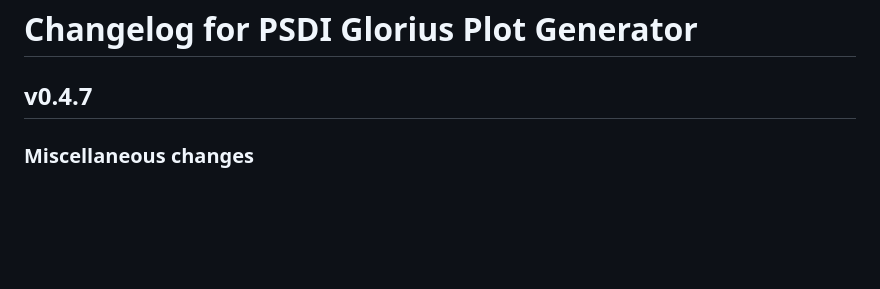
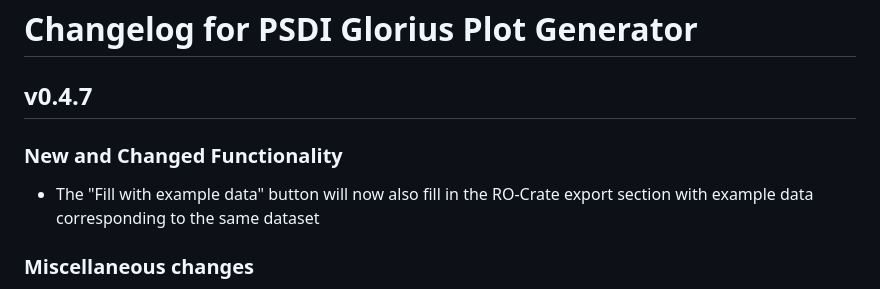
Before and after one commit to PSDI-UK/psdi-glorius-plot, a Markdown page: CHANGELOG.md, the part around the change. GitHub-like rendering; blank space fills up the shorter version.

Commit message:
Update CHANGELOG

```diff
--- a/CHANGELOG.md
+++ b/CHANGELOG.md
@@ -1,6 +1,10 @@
 # Changelog for PSDI Glorius Plot Generator
 
 ## v0.4.7
+
+### New and Changed Functionality
+
+- The "Fill with example data" button will now also fill in the RO-Crate export section with example data corresponding to the same dataset
 
 ### Miscellaneous changes
 
```
